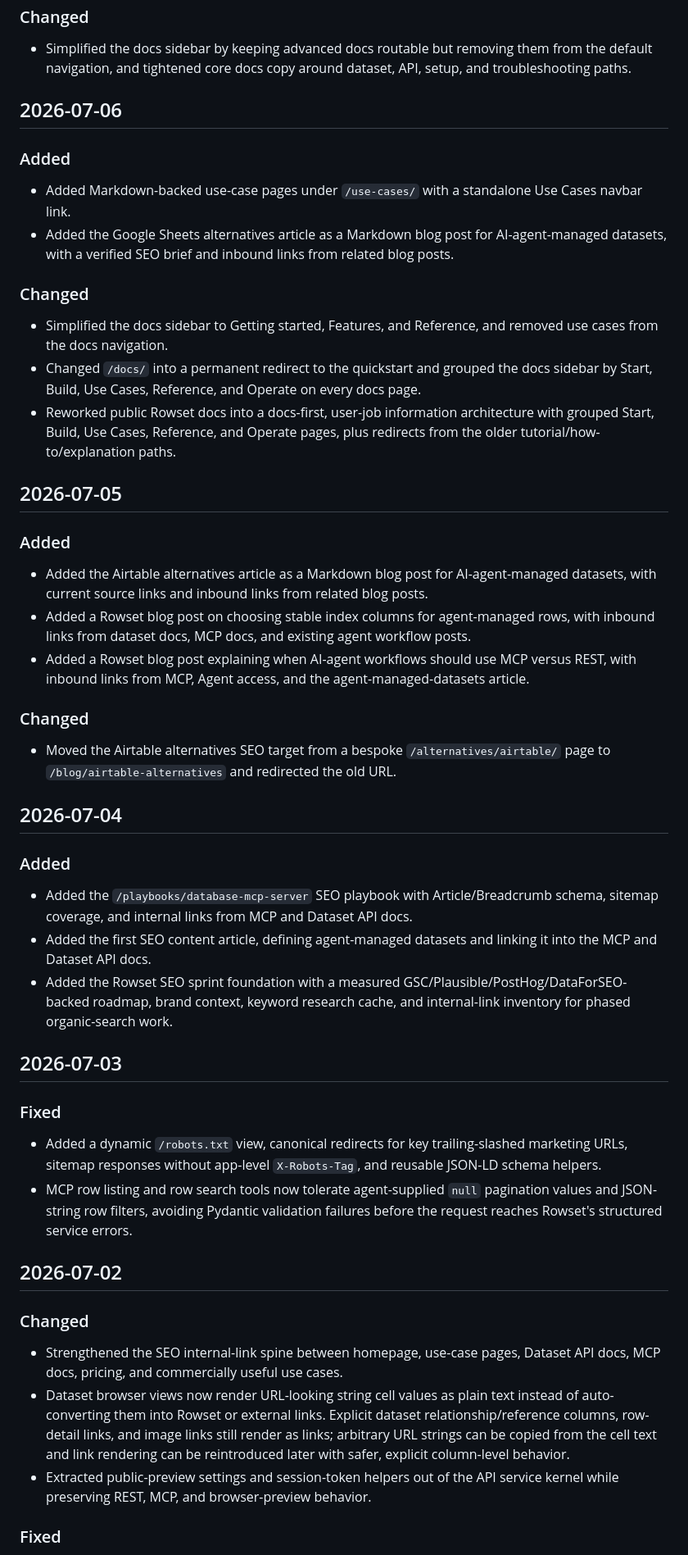
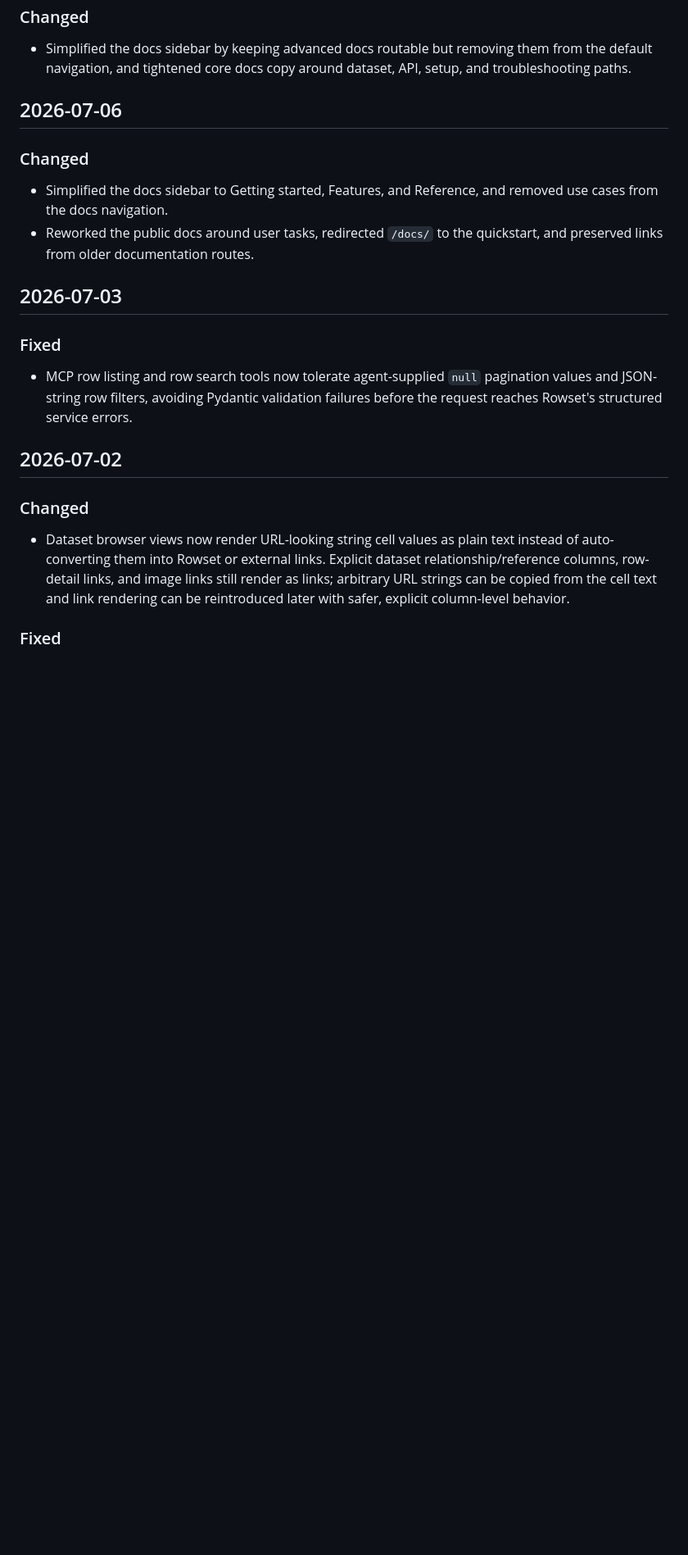
Before and after one commit to LVTD-LLC/rowset, a Markdown page: CHANGELOG.md, the part around one of its changes. Shown at 82% size. Rendered like a GitHub page; blank space fills up the shorter version.

```diff
--- a/CHANGELOG.md
+++ b/CHANGELOG.md
@@ -76,44 +34,19 @@ cut date.
 
 ## 2026-07-06
 
-### Added
-- Added Markdown-backed use-case pages under `/use-cases/` with a standalone Use Cases navbar link.
-- Added the Google Sheets alternatives article as a Markdown blog post for AI-agent-managed datasets, with a verified SEO brief and inbound links from related blog posts.
-
 ### Changed
 - Simplified the docs sidebar to Getting started, Features, and Reference, and removed use cases from the docs navigation.
-- Changed `/docs/` into a permanent redirect to the quickstart and grouped the docs sidebar by Start, Build, Use Cases, Reference, and Operate on every docs page.
-- Reworked public Rowset docs into a docs-first, user-job information architecture with grouped Start, Build, Use Cases, Reference, and Operate pages, plus redirects from the older tutorial/how-to/explanation paths.
-
-## 2026-07-05
-
-### Added
-- Added the Airtable alternatives article as a Markdown blog post for AI-agent-managed datasets, with current source links and inbound links from related blog posts.
-- Added a Rowset blog post on choosing stable index columns for agent-managed rows, with inbound links from dataset docs, MCP docs, and existing agent workflow posts.
-- Added a Rowset blog post explaining when AI-agent workflows should use MCP versus REST, with inbound links from MCP, Agent access, and the agent-managed-datasets article.
-
-### Changed
-- Moved the Airtable alternatives SEO target from a bespoke `/alternatives/airtable/` page to `/blog/airtable-alternatives` and redirected the old URL.
-
-## 2026-07-04
-
-### Added
-- Added the `/playbooks/database-mcp-server` SEO playbook with Article/Breadcrumb schema, sitemap coverage, and internal links from MCP and Dataset API docs.
-- Added the first SEO content article, defining agent-managed datasets and linking it into the MCP and Dataset API docs.
-- Added the Rowset SEO sprint foundation with a measured GSC/Plausible/PostHog/DataForSEO-backed roadmap, brand context, keyword research cache, and internal-link inventory for phased organic-search work.
+- Reworked the public docs around user tasks, redirected `/docs/` to the quickstart, and preserved links from older documentation routes.
 
 ## 2026-07-03
 
 ### Fixed
-- Added a dynamic `/robots.txt` view, canonical redirects for key trailing-slashed marketing URLs, sitemap responses without app-level `X-Robots-Tag`, and reusable JSON-LD schema helpers.
 - MCP row listing and row search tools now tolerate agent-supplied `null` pagination values and JSON-string row filters, avoiding Pydantic validation failures before the request reaches Rowset's structured service errors.
 
 ## 2026-07-02
 
 ### Changed
-- Strengthened the SEO internal-link spine between homepage, use-case pages, Dataset API docs, MCP docs, pricing, and commercially useful use cases.
 - Dataset browser views now render URL-looking string cell values as plain text instead of auto-converting them into Rowset or external links. Explicit dataset relationship/reference columns, row-detail links, and image links still render as links; arbitrary URL strings can be copied from the cell text and link rendering can be reintroduced later with safer, explicit column-level behavior.
-- Extracted public-preview settings and session-token helpers out of the API service kernel while preserving REST, MCP, and browser-preview behavior.
 
 ### Fixed
 - Agent feedback submissions now append to the configured Rowset feedback dataset instead of each submitter's own dataset.
```
Also changed, not shown: other parts of CHANGELOG.md (+2 -51 lines), AGENTS.md (+7 -4 lines).
